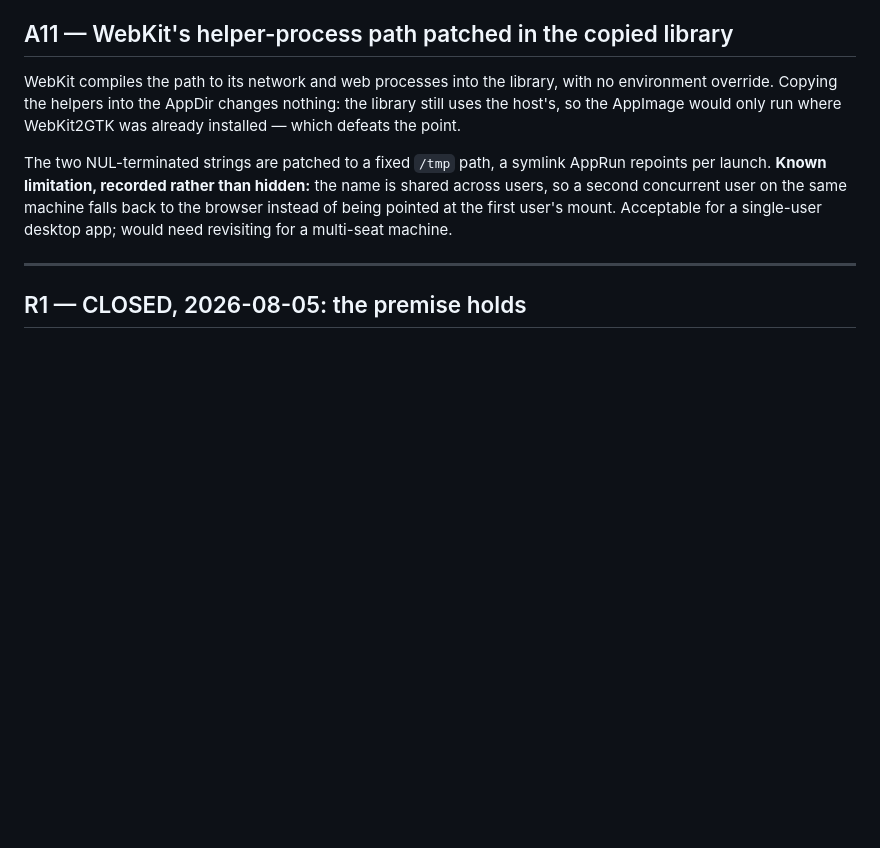
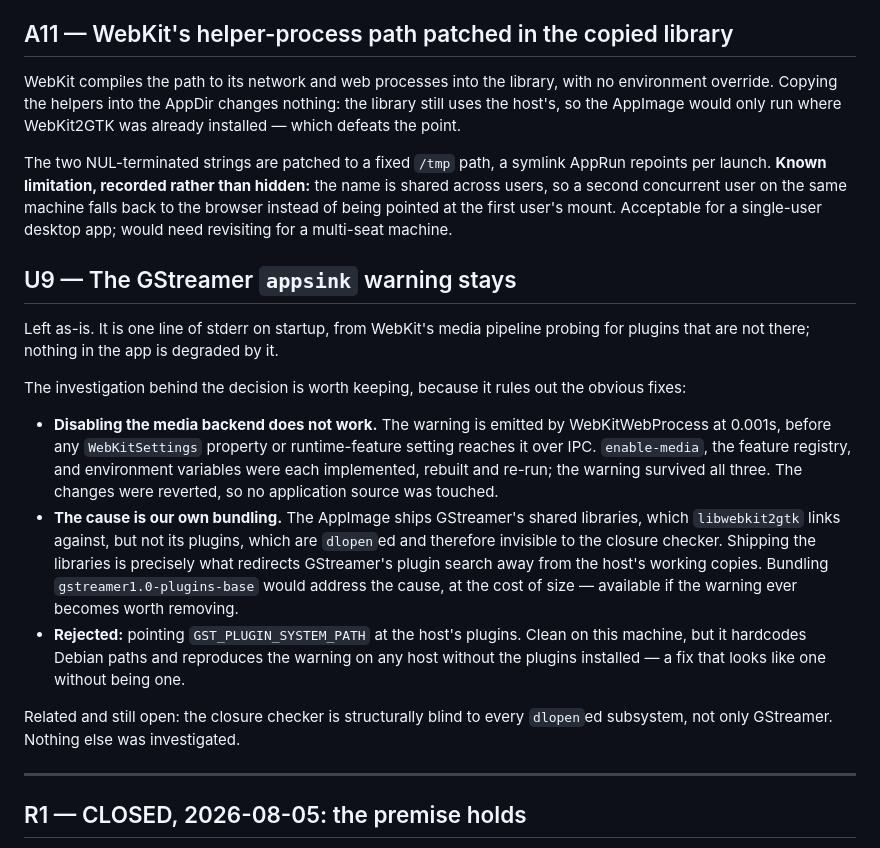
Before and after one commit to knz/battery-sim, a Markdown page: changelog/20260805-desktop-decisions.md, the part around the change. Drawn GitHub-style; blank space fills up the shorter version.

Commit message:
Record the decision to leave the GStreamer warning alone
Previous: the decision inventory listed the startup warning from
WebKit's media pipeline as open, with three candidate responses and no
choice made.

Changed: the warning stays. It is one line on startup and nothing in
the app is degraded by it.

The investigation is kept alongside the decision, because it rules out
the approaches that look obvious. Turning the media backend off cannot
work from our side: the message is emitted by the web process within a
millisecond of its start, before any setting reaches it. The cause is
that the image carries GStreamer's libraries, which WebKit links
against, but not its plugins, which are opened by name at runtime and
so fall outside the dependency check; carrying the libraries is what
redirects the plugin search away from the host's own copies. Bundling
the plugins would address that, at the cost of size, and remains
available.

Pointing the plugin search back at the host was rejected: clean here,
but it hardcodes one distribution's paths and returns the warning on
any machine without those plugins installed.

See: changelog/20260805-desktop-decisions.md

```diff
--- a/changelog/20260805-desktop-decisions.md
+++ b/changelog/20260805-desktop-decisions.md
@@ -136,6 +136,31 @@ across users, so a second concurrent user on the same machine falls back to the
 instead of being pointed at the first user's mount. Acceptable for a single-user desktop
 app; would need revisiting for a multi-seat machine.
 
+## U9 — The GStreamer `appsink` warning stays
+
+Left as-is. It is one line of stderr on startup, from WebKit's media pipeline probing for
+plugins that are not there; nothing in the app is degraded by it.
+
+The investigation behind the decision is worth keeping, because it rules out the obvious fixes:
+
+- **Disabling the media backend does not work.** The warning is emitted by WebKitWebProcess at
+  0.001s, before any `WebKitSettings` property or runtime-feature setting reaches it over IPC.
+  `enable-media`, the feature registry, and environment variables were each implemented,
+  rebuilt and re-run; the warning survived all three. The changes were reverted, so no
+  application source was touched.
+- **The cause is our own bundling.** The AppImage ships GStreamer's shared libraries, which
+  `libwebkit2gtk` links against, but not its plugins, which are `dlopen`ed and therefore
+  invisible to the closure checker. Shipping the libraries is precisely what redirects
+  GStreamer's plugin search away from the host's working copies. Bundling
+  `gstreamer1.0-plugins-base` would address the cause, at the cost of size — available if the
+  warning ever becomes worth removing.
+- **Rejected:** pointing `GST_PLUGIN_SYSTEM_PATH` at the host's plugins. Clean on this machine,
+  but it hardcodes Debian paths and reproduces the warning on any host without the plugins
+  installed — a fix that looks like one without being one.
+
+Related and still open: the closure checker is structurally blind to every `dlopen`ed
+subsystem, not only GStreamer. Nothing else was investigated.
+
 ---
 
 ## R1 — CLOSED, 2026-08-05: the premise holds
```
